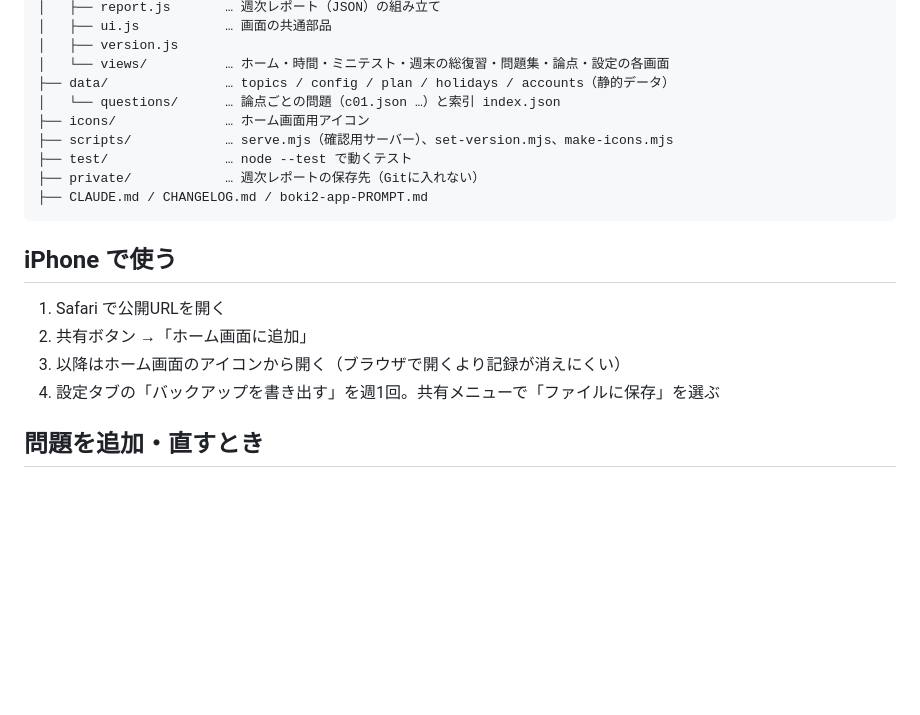
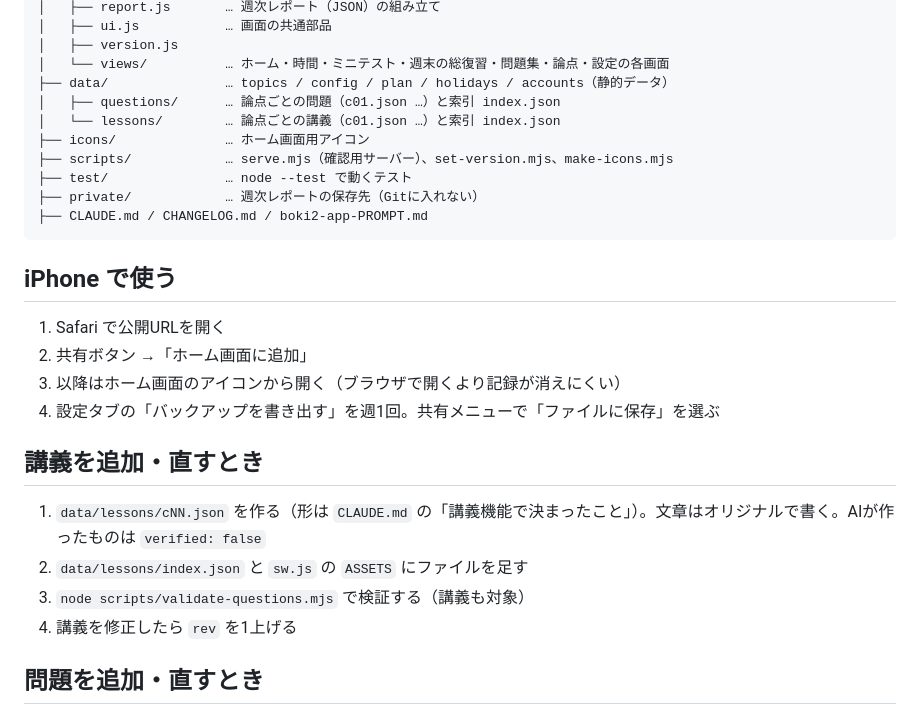
Before and after one commit to ymiyabe-ui/boki2-app, a Markdown page: README.md, the part around the change. GitHub-like rendering; blank space fills up the shorter version.

Commit message:
docs: 講義機能の決定事項・使い方・CHANGELOGを記録し、進捗に講義（v0.3.1）と確認待ちを足す
Co-Authored-By: Claude Sonnet 5.5 <noreply@anthropic.com>
Claude-Session: https://claude.ai/code/session_011eaj73hmvJNaARUhL5NS8D

```diff
--- a/README.md
+++ b/README.md
@@ -28,7 +28,8 @@
 │   ├── version.js
 │   └── views/          … ホーム・時間・ミニテスト・週末の総復習・問題集・論点・設定の各画面
 ├── data/               … topics / config / plan / holidays / accounts（静的データ）
-│   └── questions/      … 論点ごとの問題（c01.json …）と索引 index.json
+│   ├── questions/      … 論点ごとの問題（c01.json …）と索引 index.json
+│   └── lessons/        … 論点ごとの講義（c01.json …）と索引 index.json
 ├── icons/              … ホーム画面用アイコン
 ├── scripts/            … serve.mjs（確認用サーバー）、set-version.mjs、make-icons.mjs
 ├── test/               … node --test で動くテスト
@@ -42,6 +43,13 @@
 2. 共有ボタン →「ホーム画面に追加」
 3. 以降はホーム画面のアイコンから開く（ブラウザで開くより記録が消えにくい）
 4. 設定タブの「バックアップを書き出す」を週1回。共有メニューで「ファイルに保存」を選ぶ
+
+## 講義を追加・直すとき
+
+1. `data/lessons/cNN.json` を作る（形は `CLAUDE.md` の「講義機能で決まったこと」）。文章はオリジナルで書く。AIが作ったものは `verified: false`
+2. `data/lessons/index.json` と `sw.js` の `ASSETS` にファイルを足す
+3. `node scripts/validate-questions.mjs` で検証する（講義も対象）
+4. 講義を修正したら `rev` を1上げる
 
 ## 問題を追加・直すとき
 
```
Also changed, not shown: CHANGELOG.md (+8 -0 lines), CLAUDE.md (+13 -2 lines).
